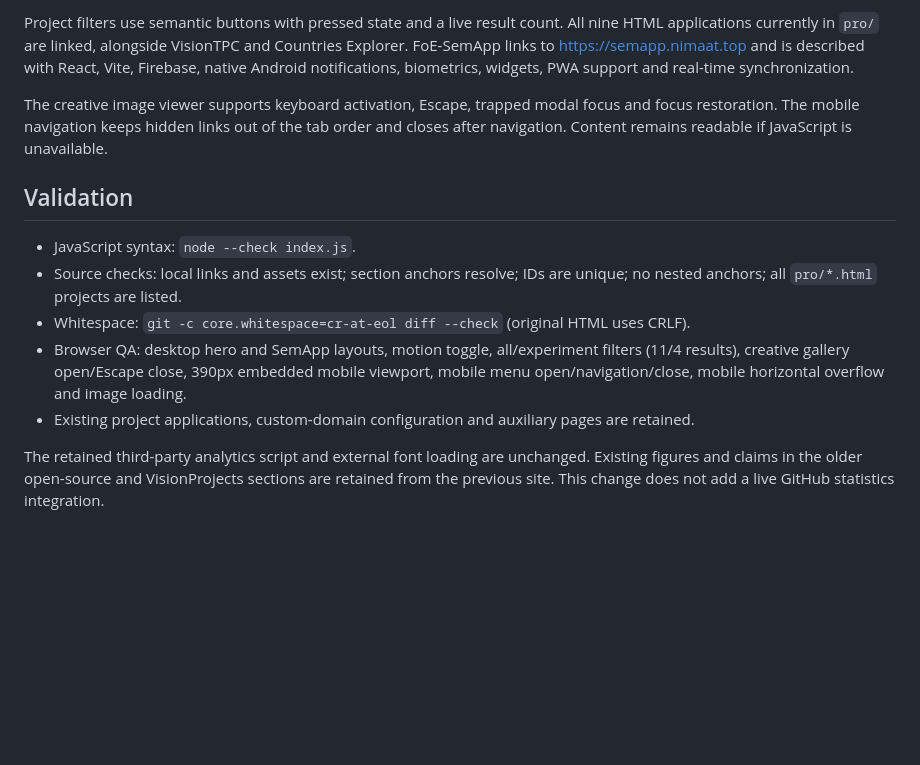
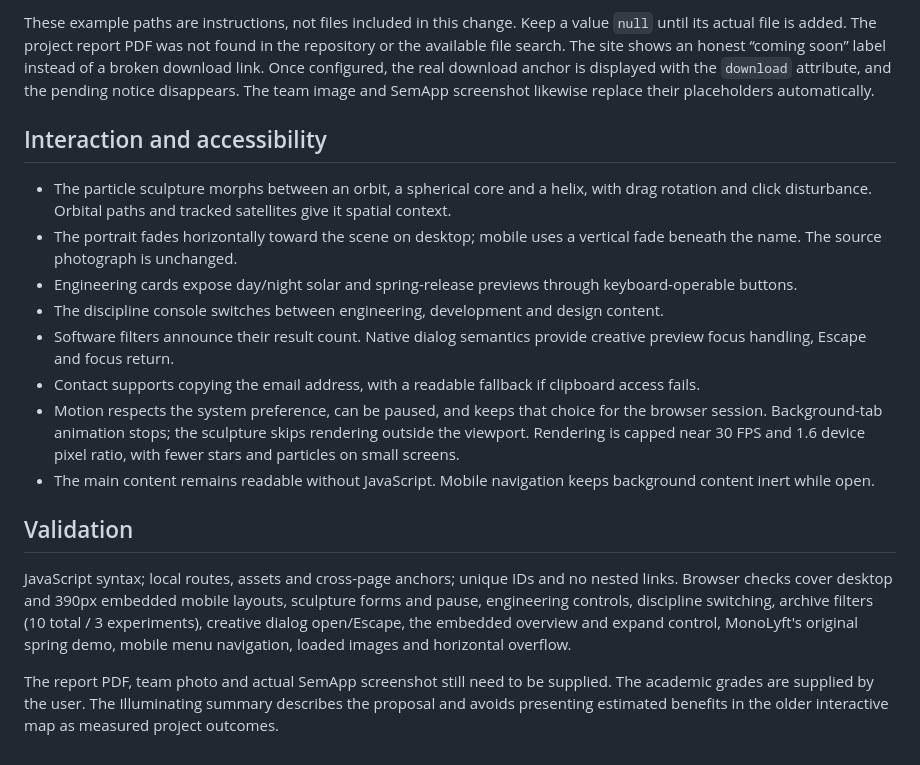
Before and after one commit to nimsandu/nim, a Markdown page: docs/portfolio-upgrade.md, the part around the change printed below. Rendered like a GitHub page; blank space fills up the shorter version.

```diff
--- a/docs/portfolio-upgrade.md
+++ b/docs/portfolio-upgrade.md
@@ -22,14 +28,19 @@ The particle field rotates slowly, responds to pointer movement and ripples when
 
-Project filters use semantic buttons with pressed state and a live result count. All nine HTML applications currently in `pro/` are linked, alongside VisionTPC and Countries Explorer. FoE-SemApp links to https://semapp.nimaat.top and is described with React, Vite, Firebase, native Android notifications, biometrics, widgets, PWA support and real-time synchronization.
+These example paths are instructions, not files included in this change. Keep a value `null` until its actual file is added. The project report PDF was not found in the repository or the available file search. The site shows an honest “coming soon” label instead of a broken download link. Once configured, the real download anchor is displayed with the `download` attribute, and the pending notice disappears. The team image and SemApp screenshot likewise replace their placeholders automatically.
 
-The creative image viewer supports keyboard activation, Escape, trapped modal focus and focus restoration. The mobile navigation keeps hidden links out of the tab order and closes after navigation. Content remains readable if JavaScript is unavailable.
+## Interaction and accessibility
+
+- The particle sculpture morphs between an orbit, a spherical core and a helix, with drag rotation and click disturbance. Orbital paths and tracked satellites give it spatial context.
+- The portrait fades horizontally toward the scene on desktop; mobile uses a vertical fade beneath the name. The source photograph is unchanged.
+- Engineering cards expose day/night solar and spring-release previews through keyboard-operable buttons.
+- The discipline console switches between engineering, development and design content.
+- Software filters announce their result count. Native dialog semantics provide creative preview focus handling, Escape and focus return.
+- Contact supports copying the email address, with a readable fallback if clipboard access fails.
+- Motion respects the system preference, can be paused, and keeps that choice for the browser session. Background-tab animation stops; the sculpture skips rendering outside the viewport. Rendering is capped near 30 FPS and 1.6 device pixel ratio, with fewer stars and particles on small screens.
+- The main content remains readable without JavaScript. Mobile navigation keeps background content inert while open.
 
 ## Validation
 
-- JavaScript syntax: `node --check index.js`.
-- Source checks: local links and assets exist; section anchors resolve; IDs are unique; no nested anchors; all `pro/*.html` projects are listed.
-- Whitespace: `git -c core.whitespace=cr-at-eol diff --check` (original HTML uses CRLF).
-- Browser QA: desktop hero and SemApp layouts, motion toggle, all/experiment filters (11/4 results), creative gallery open/Escape close, 390px embedded mobile viewport, mobile menu open/navigation/close, mobile horizontal overflow and image loading.
-- Existing project applications, custom-domain configuration and auxiliary pages are retained.
+JavaScript syntax; local routes, assets and cross-page anchors; unique IDs and no nested links. Browser checks cover desktop and 390px embedded mobile layouts, sculpture forms and pause, engineering controls, discipline switching, archive filters (10 total / 3 experiments), creative dialog open/Escape, the embedded overview and expand control, MonoLyft's original spring demo, mobile menu navigation, loaded images and horizontal overflow.
 
-The retained third-party analytics script and external font loading are unchanged. Existing figures and claims in the older open-source and VisionProjects sections are retained from the previous site. This change does not add a live GitHub statistics integration.
+The report PDF, team photo and actual SemApp screenshot still need to be supplied. The academic grades are supplied by the user. The Illuminating summary describes the proposal and avoids presenting estimated benefits in the older interactive map as measured project outcomes.
```
Also changed, not shown: other parts of docs/portfolio-upgrade.md (+19 -13 lines), docs/engineering-preview.jpg (added), docs/preview.jpg, 9 other files.
